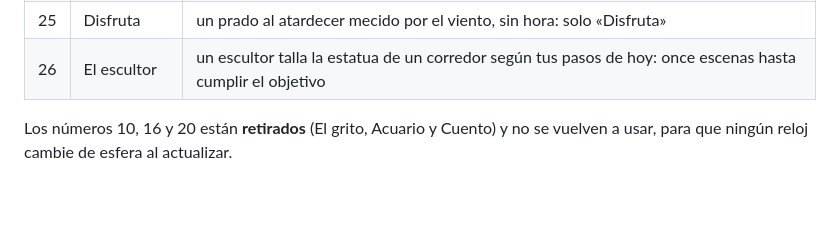
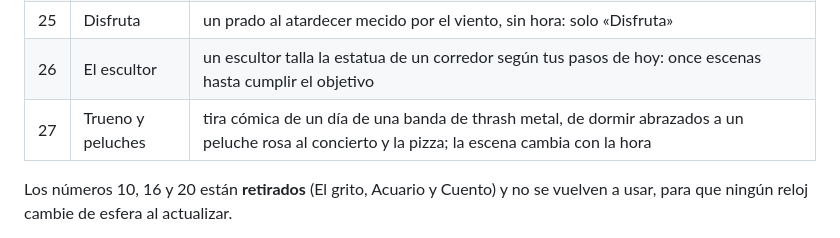
Before and after one commit to CarlosNS/c6-fx-clock, a Markdown page: README.md, the part around the change. Drawn GitHub-style; blank space fills up the shorter version.

Commit message:
Esfera nueva: Trueno y peluches (27), tira cómica de una banda de metal por horas
Co-Authored-By: Claude Opus 5.5 <noreply@anthropic.com>

```diff
--- a/README.md
+++ b/README.md
@@ -75,6 +75,7 @@ Todas ocupan la pantalla entera, respetan sus esquinas redondeadas y van a 30 fp
 | 24 | Ónix | analógica minimalista para AMOLED: negro puro con los píxeles apagados, índices finos, agujas cálidas y una estela de luz como segundero; el color del acento se elige en la app y el dibujo se desplaza un poco cada minuto para cuidar la pantalla |
 | 25 | Disfruta | un prado al atardecer mecido por el viento, sin hora: solo «Disfruta» |
 | 26 | El escultor | un escultor talla la estatua de un corredor según tus pasos de hoy: once escenas hasta cumplir el objetivo |
+| 27 | Trueno y peluches | tira cómica de un día de una banda de thrash metal, de dormir abrazados a un peluche rosa al concierto y la pizza; la escena cambia con la hora |
 
 Los números 10, 16 y 20 están **retirados** (El grito, Acuario y Cuento) y no se vuelven a usar, para que ningún reloj cambie de esfera al actualizar.
 
```
Also changed, not shown: CHANGELOG.md (+1 -0 lines), docs/wiki/Esferas.md (+6 -0 lines), docs/wiki/images/fx27.png (added), 6 other files.
